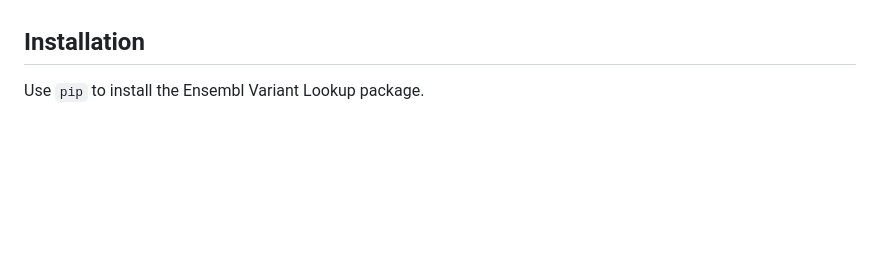
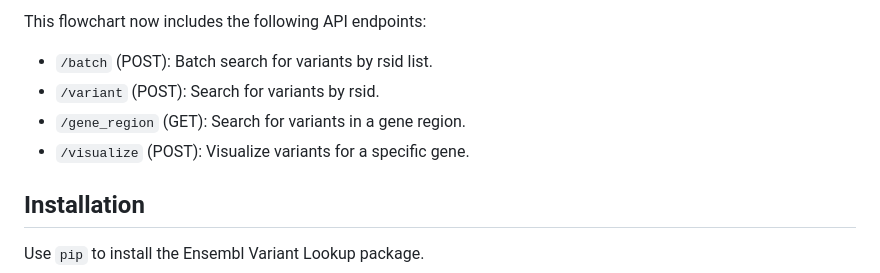
Before and after one commit to danymukesha/ensembl-variant-lookup, a Markdown page: README.md, the part around the change printed below. GitHub-like rendering; blank space fills up the shorter version.

```diff
--- a/README.md
+++ b/README.md
@@ -14,3 +31,9 @@
+This flowchart now includes the following API endpoints:
+
+- `/batch` (POST): Batch search for variants by rsid list.
+- `/variant` (POST): Search for variants by rsid.
+- `/gene_region` (GET): Search for variants in a gene region.
+- `/visualize` (POST): Visualize variants for a specific gene.
 
 ## Installation
 
```
Also changed, not shown: other parts of README.md (+20 -0 lines).
